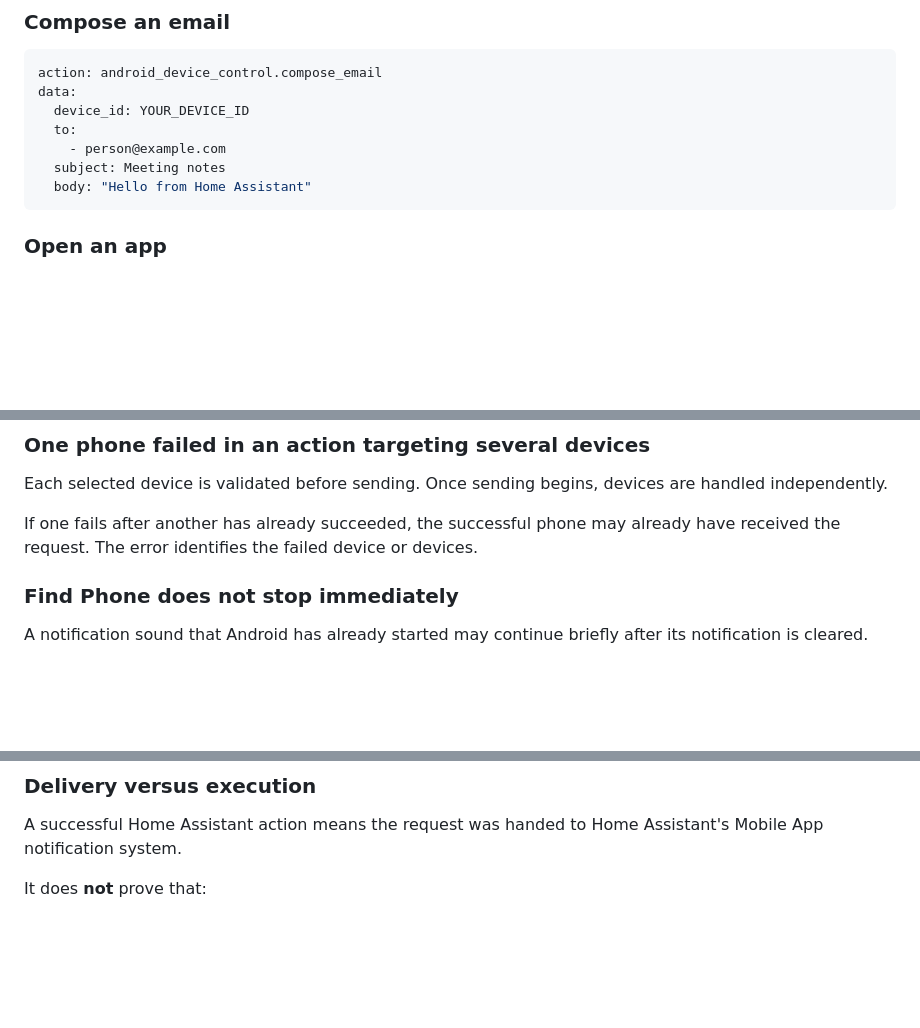
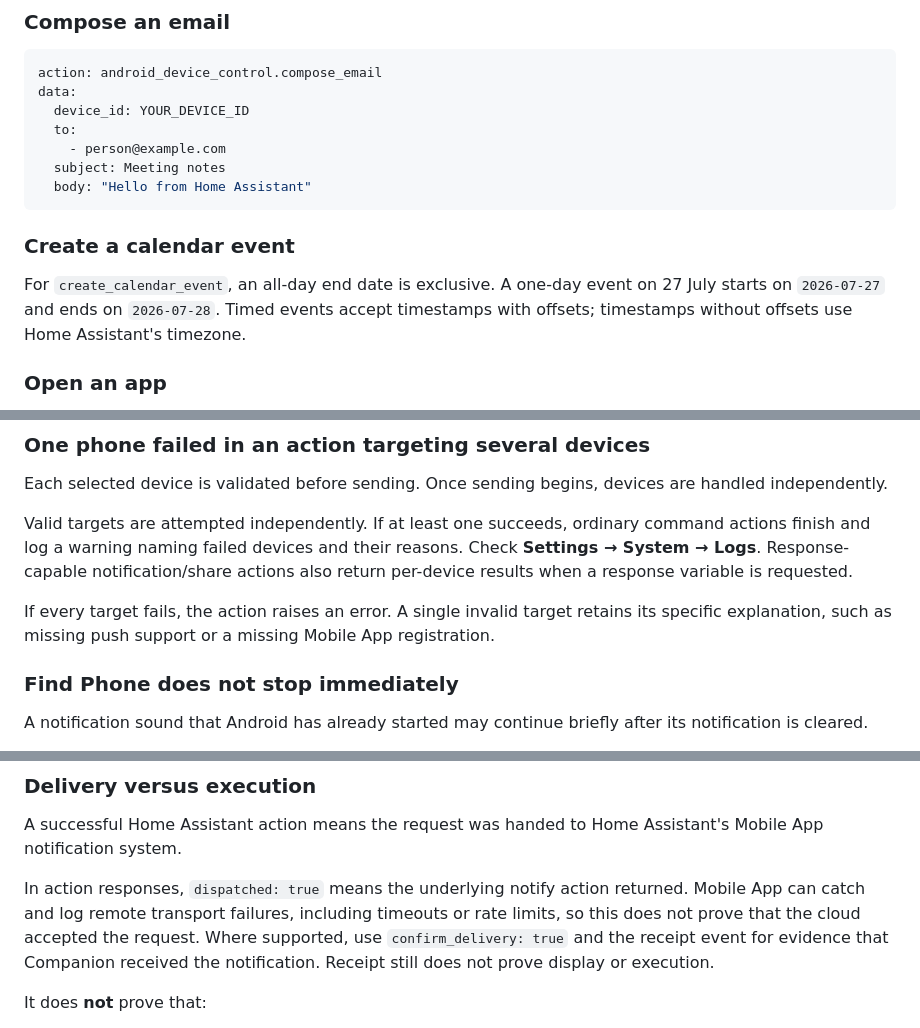
Before and after one commit to conorod1992/ha-android-device, a Markdown page: README.md, 3 parts joined by grey strips. GitHub-like rendering; blank space fills up the shorter version.

````diff
--- a/README.md
+++ b/README.md
@@ -596,6 +617,12 @@ data:
   subject: Meeting notes
   body: "Hello from Home Assistant"
 ```
+
+### Create a calendar event
+
+For `create_calendar_event`, an all-day end date is exclusive. A one-day event on
+27 July starts on `2026-07-27` and ends on `2026-07-28`. Timed events accept
+timestamps with offsets; timestamps without offsets use Home Assistant's timezone.
 
 ### Open an app
 
@@ -842,7 +869,13 @@ Enable notifications in the Companion App and restart Home Assistant so the Mobi
 
 Each selected device is validated before sending. Once sending begins, devices are handled independently.
 
-If one fails after another has already succeeded, the successful phone may already have received the request. The error identifies the failed device or devices.
+Valid targets are attempted independently. If at least one succeeds, ordinary command
+actions finish and log a warning naming failed devices and their reasons. Check
+**Settings → System → Logs**. Response-capable notification/share actions also return
+per-device results when a response variable is requested.
+
+If every target fails, the action raises an error. A single invalid target retains its
+specific explanation, such as missing push support or a missing Mobile App registration.
 
 ### Find Phone does not stop immediately
 
@@ -906,6 +939,12 @@ Camera actions open a camera app. They cannot remotely capture a photograph or r
 
 A successful Home Assistant action means the request was handed to Home Assistant's Mobile App notification system.
 
+In action responses, `dispatched: true` means the underlying notify action returned.
+Mobile App can catch and log remote transport failures, including timeouts or rate
+limits, so this does not prove that the cloud accepted the request. Where supported,
+use `confirm_delivery: true` and the receipt event for evidence that Companion received
+the notification. Receipt still does not prove display or execution.
+
 It does **not** prove that:
 
 - push reached the phone immediately;
````
Also changed, not shown: other parts of README.md (+39 -13 lines), RELEASING.md (+5 -0 lines), docs/COMPATIBILITY.md (+17 -13 lines), docs/NOTIFICATION_EXAMPLES.md (added, +100 -0 lines), docs/images/action-editor.jpg (added), 13 other files.
